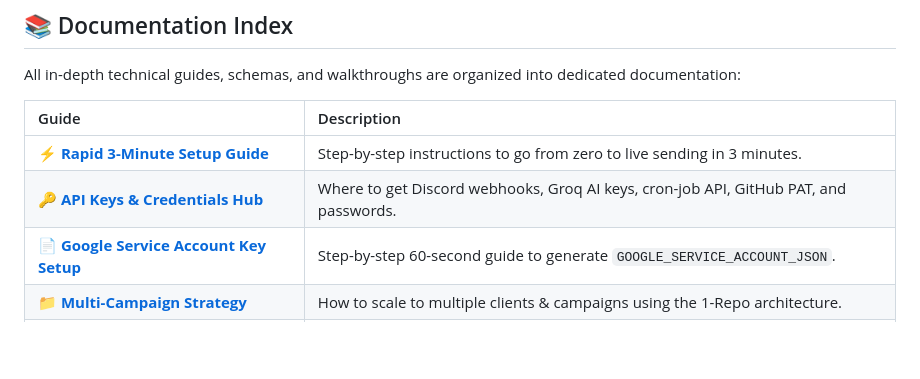
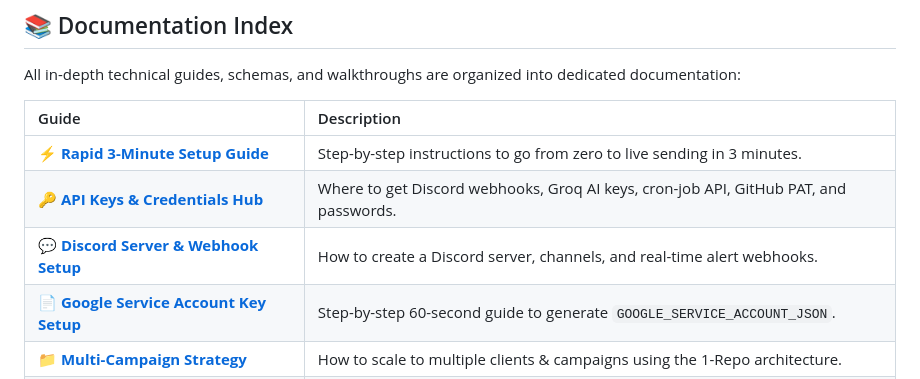
Before and after one commit to Hireologist/Bulk-bulkcampain, a Markdown page: README.md, the part around the change. GitHub-like rendering; blank space fills up the shorter version.

Commit message:
docs: add dedicated Discord server, channels, and webhook setup guide

```diff
--- a/README.md
+++ b/README.md
@@ -38,6 +38,7 @@ All in-depth technical guides, schemas, and walkthroughs are organized into dedi
 | :--- | :--- |
 | ⚡ [**Rapid 3-Minute Setup Guide**](./SETUP_10MIN.md) | Step-by-step instructions to go from zero to live sending in 3 minutes. |
 | 🔑 [**API Keys & Credentials Hub**](./docs/API_KEYS_AND_CREDENTIALS_GUIDE.md) | Where to get Discord webhooks, Groq AI keys, cron-job API, GitHub PAT, and passwords. |
+| 💬 [**Discord Server & Webhook Setup**](./docs/DISCORD_WEBHOOK_SETUP.md) | How to create a Discord server, channels, and real-time alert webhooks. |
 | 📄 [**Google Service Account Key Setup**](./docs/GOOGLE_SERVICE_ACCOUNT_SETUP.md) | Step-by-step 60-second guide to generate `GOOGLE_SERVICE_ACCOUNT_JSON`. |
 | 📁 [**Multi-Campaign Strategy**](./docs/MULTI_CAMPAIGN_GUIDE.md) | How to scale to multiple clients & campaigns using the 1-Repo architecture. |
 | 📊 [**Google Sheets Schema & Tabs**](./docs/GOOGLE_SHEETS_SCHEMA.md) | Details on all 11 tabs, formulas, Spintax syntax, and custom settings. |
```
Also changed, not shown: docs/API_KEYS_AND_CREDENTIALS_GUIDE.md (+1 -0 lines), docs/DISCORD_WEBHOOK_SETUP.md (added, +73 -0 lines).
